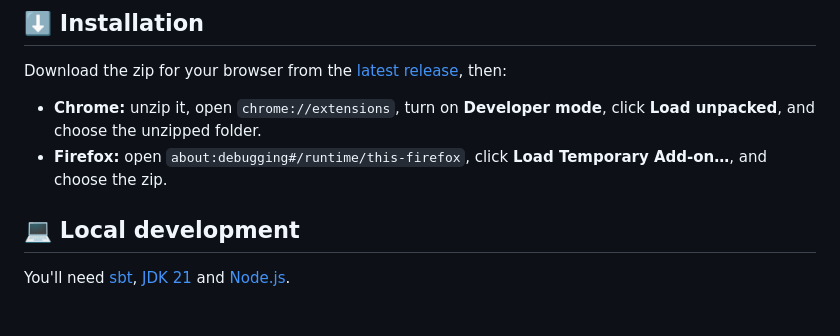
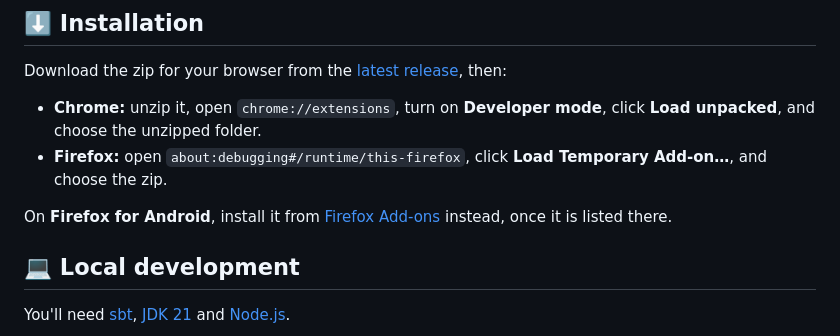
Before and after one commit to SgtSwagrid/scala-browser-plugin-template, a Markdown page: README.md, the part around the change. Drawn GitHub-style; blank space fills up the shorter version.

Commit message:
[readme] Said how to install a plugin on Firefox for Android. (#9)
## Summary

From Omnibrowser 0.2.1 on, a plugin's Firefox build declares Firefox for
Android support by default (`gecko_android`), so each release published
to Firefox Add-ons is listed for Android too
(SgtSwagrid/omnibrowser#11). The placeholder README's install steps
covered only desktop browsers.

## Changes

- `README.md`, below the "⬆️ Delete • Keep ⬇️" divider: under
"Installation", a line saying that on Firefox for Android the plugin is
installed from Firefox Add-ons, once listed there, rather than from the
release's zip.

## Testing

- [ ] Code compiles without errors or warnings (`sbt compile`)
- [ ] Code is formatted correctly (`sbt scalafmtCheckAll`)
- [ ] All unit tests pass (`sbt test`)
- [ ] Additional unit tests added for new functionality (if applicable)

Documentation only.

## Notes

The line names no repository, so the `/browser-plugin` skill, which
rewrites this section's URLs, keeps it as it is. The template moves to
Omnibrowser 0.2.1 by Scala Browser Plugin Config's sync once 0.2.1 is on
Maven Central.

🤖 Generated with [Claude Code](https://claude.com/claude-code)

Co-authored-by: Claude Opus 5.5 <noreply@anthropic.com>

```diff
--- a/README.md
+++ b/README.md
@@ -109,6 +109,8 @@ Download the zip for your browser from the [latest release](https://github.com/S
 - **Chrome:** unzip it, open `chrome://extensions`, turn on **Developer mode**, click **Load unpacked**, and choose the unzipped folder.
 - **Firefox:** open `about:debugging#/runtime/this-firefox`, click **Load Temporary Add-on…**, and choose the zip.
 
+On **Firefox for Android**, install it from [Firefox Add-ons](https://addons.mozilla.org/android/) instead, once it is listed there.
+
 ## 💻 Local development
 
 You'll need [sbt](https://www.scala-sbt.org/), [JDK 21](https://adoptium.net/) and [Node.js](https://nodejs.org/).
```
